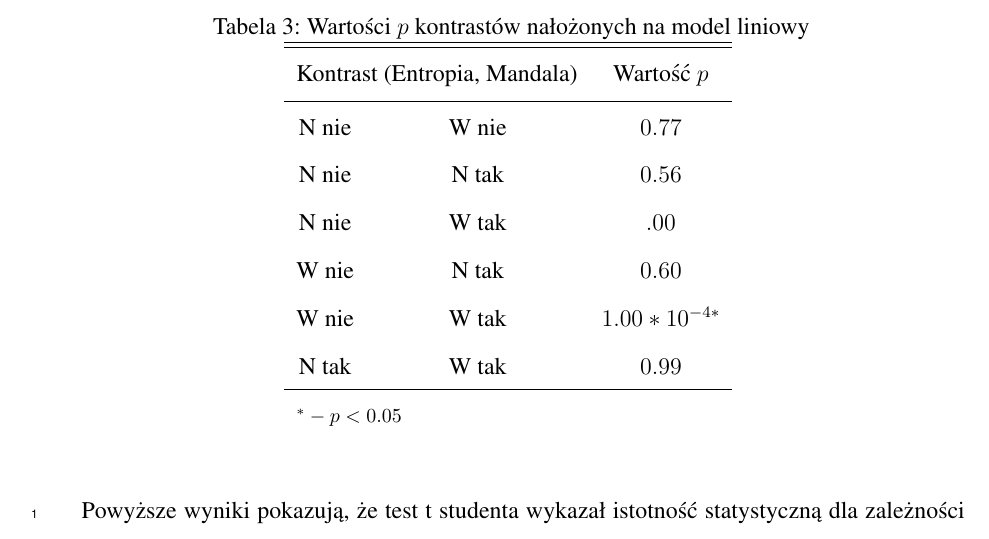
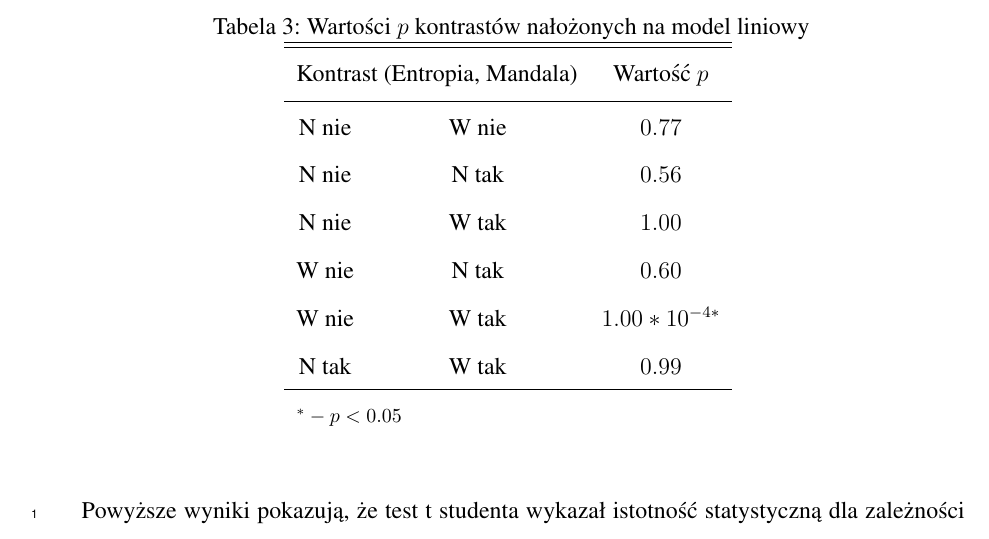
Before and after one commit to Resuffid/Entropy-Exp, a LaTeX document (Pliki_artykul/Artykul.tex): part of page 10 of 15, cut so that both start at the same text. Compiled offline with pdfLaTeX.

Commit message:
poprawiona jedynka xd

```diff
--- a/Pliki_artykul/Artykul.tex
+++ b/Pliki_artykul/Artykul.tex
@@ -156,7 +156,7 @@ Poza opisem podstawowymi statystykami opisowymi przeprowadzono testy statystyczn
 \hline
 N nie & W nie & $0.77$ \\
 N nie & N tak & $0.56$ \\
-N nie & W tak & $.00$ \\
+N nie & W tak & $1.00$ \\
 W nie & N tak & $0.60$ \\
 W nie & W tak & $1.00*10^{-4*}$ \\
 N tak & W tak & $0.99$ \\
```
Also changed, not shown: Pliki_artykul/Artykul.pdf, 2 other files.
